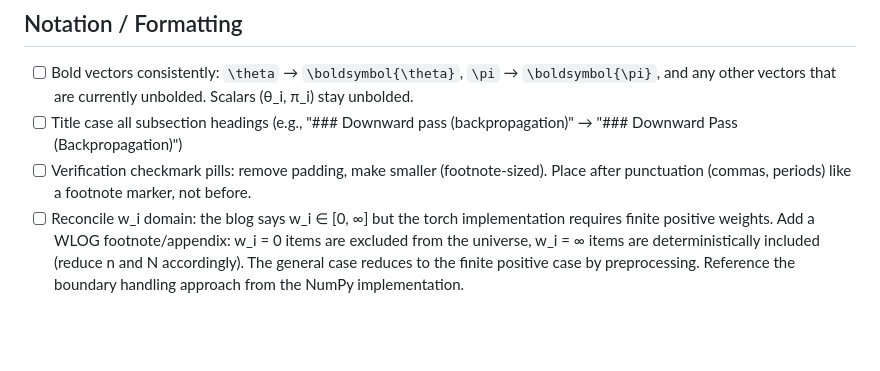
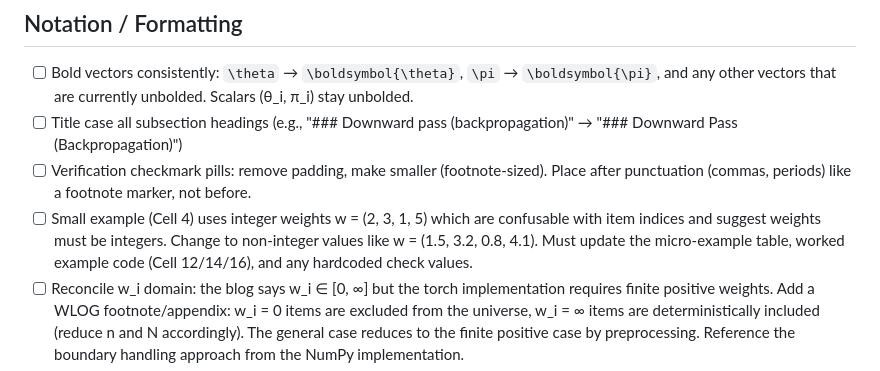
Before and after one commit to timvieira/conditional-poisson-sampling, a Markdown page: TODO.md, the part around the change. Drawn GitHub-style; blank space fills up the shorter version.

Commit message:
Add TODO: use non-integer weights in small example to avoid confusion
Co-Authored-By: Claude Opus 4.6 (1M context) <noreply@anthropic.com>

```diff
--- a/TODO.md
+++ b/TODO.md
@@ -114,6 +114,7 @@
 - [ ] Bold vectors consistently: `\theta` → `\boldsymbol{\theta}`, `\pi` → `\boldsymbol{\pi}`, and any other vectors that are currently unbolded. Scalars (θ_i, π_i) stay unbolded.
 - [ ] Title case all subsection headings (e.g., "### Downward pass (backpropagation)" → "### Downward Pass (Backpropagation)")
 - [ ] Verification checkmark pills: remove padding, make smaller (footnote-sized). Place after punctuation (commas, periods) like a footnote marker, not before.
+- [ ] Small example (Cell 4) uses integer weights w = (2, 3, 1, 5) which are confusable with item indices and suggest weights must be integers. Change to non-integer values like w = (1.5, 3.2, 0.8, 4.1). Must update the micro-example table, worked example code (Cell 12/14/16), and any hardcoded check values.
 - [ ] Reconcile w_i domain: the blog says w_i ∈ [0, ∞] but the torch implementation requires finite positive weights. Add a WLOG footnote/appendix: w_i = 0 items are excluded from the universe, w_i = ∞ items are deterministically included (reduce n and N accordingly). The general case reduces to the finite positive case by preprocessing. Reference the boundary handling approach from the NumPy implementation.
 - [ ] Refactor display-heavy code cells into `display_utils.py` — many notebook cells are mostly formatting cruft (html_table, display(HTML(...)), plot boilerplate). Move these to helper functions so cells become one-liners like `show_upward_pass(w_ex, n_ex)`. Alternatively, use cell metadata `"jupyter": {"source_hidden": true}` to collapse pure-display cells.
 - [ ] Reconsider color coding — the colored symbols (weights blue, π crimson, Z orange, z purple) add visual noise without clearly aiding comprehension. They're invisible in raw markdown, inaccessible to colorblind readers, and require a legend. Consider removing them entirely.
```
